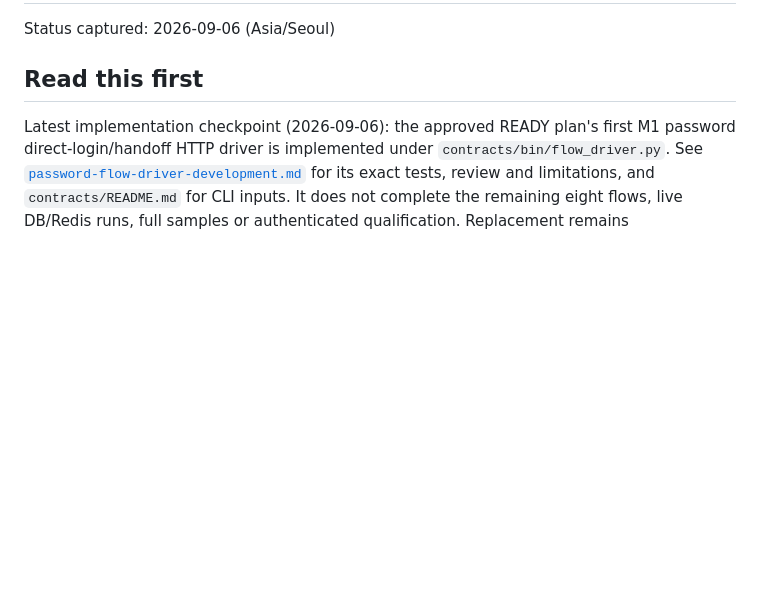
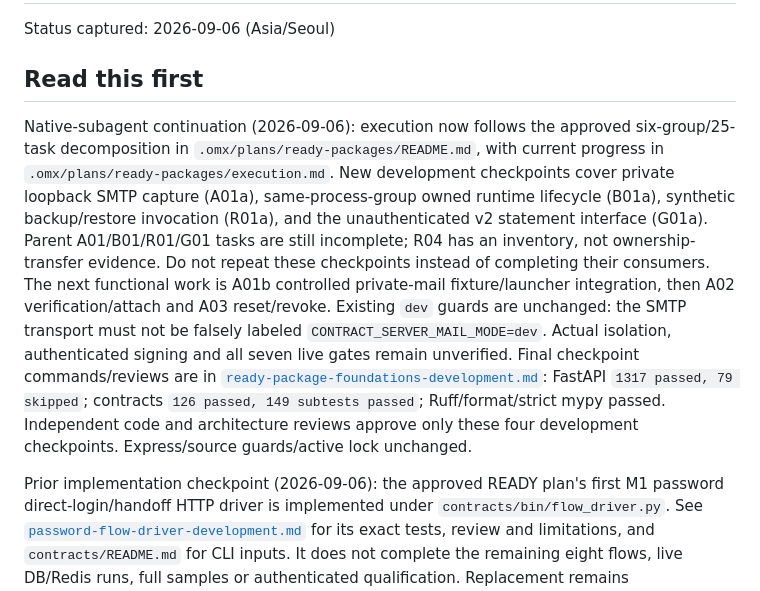
Before and after one commit to memorise8/wise_sso, a Markdown page: FASTAPI_MIGRATION_SESSION_HANDOFF.md, the part around the change. GitHub-like rendering; blank space fills up the shorter version.

Commit message:
docs: record reviewed READY foundation checkpoints

```diff
--- a/FASTAPI_MIGRATION_SESSION_HANDOFF.md
+++ b/FASTAPI_MIGRATION_SESSION_HANDOFF.md
@@ -4,7 +4,25 @@ Status captured: 2026-09-06 (Asia/Seoul)
 
 ## Read this first
 
-Latest implementation checkpoint (2026-09-06): the approved READY plan's first M1
+Native-subagent continuation (2026-09-06): execution now follows the approved
+six-group/25-task decomposition in `.omx/plans/ready-packages/README.md`, with
+current progress in `.omx/plans/ready-packages/execution.md`. New development
+checkpoints cover private loopback SMTP capture (A01a), same-process-group owned
+runtime lifecycle (B01a), synthetic backup/restore invocation (R01a), and the
+unauthenticated v2 statement interface (G01a). Parent A01/B01/R01/G01 tasks are
+still incomplete; R04 has an inventory, not ownership-transfer evidence.
+Do not repeat these checkpoints instead of completing their consumers.
+The next functional work is A01b controlled private-mail fixture/launcher integration,
+then A02 verification/attach and A03 reset/revoke. Existing `dev` guards are unchanged:
+the SMTP transport must not be falsely labeled `CONTRACT_SERVER_MAIL_MODE=dev`.
+Actual isolation, authenticated signing and all seven live gates remain unverified.
+Final checkpoint commands/reviews are in
+[`ready-package-foundations-development.md`](contracts/evidence/ready-package-foundations-development.md):
+FastAPI `1317 passed, 79 skipped`; contracts `126 passed, 149 subtests passed`;
+Ruff/format/strict mypy passed. Independent code and architecture reviews approve
+only these four development checkpoints. Express/source guards/active lock unchanged.
+
+Prior implementation checkpoint (2026-09-06): the approved READY plan's first M1
 password direct-login/handoff HTTP driver is implemented under `contracts/bin/flow_driver.py`.
 See [`password-flow-driver-development.md`](contracts/evidence/password-flow-driver-development.md)
 for its exact tests, review and limitations, and `contracts/README.md` for CLI inputs.
```
Also changed, not shown: contracts/evidence/ops-successor-development-inventory.md (added, +37 -0 lines), contracts/evidence/ready-package-foundations-development.md (added, +88 -0 lines).
